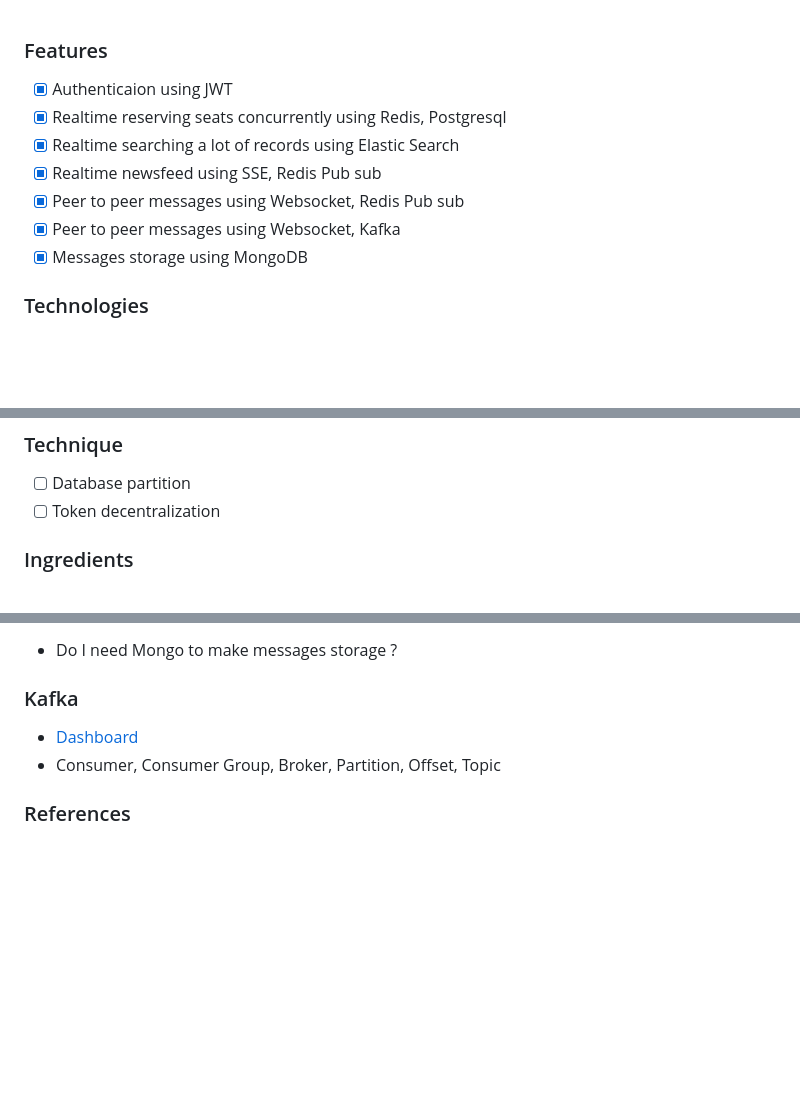
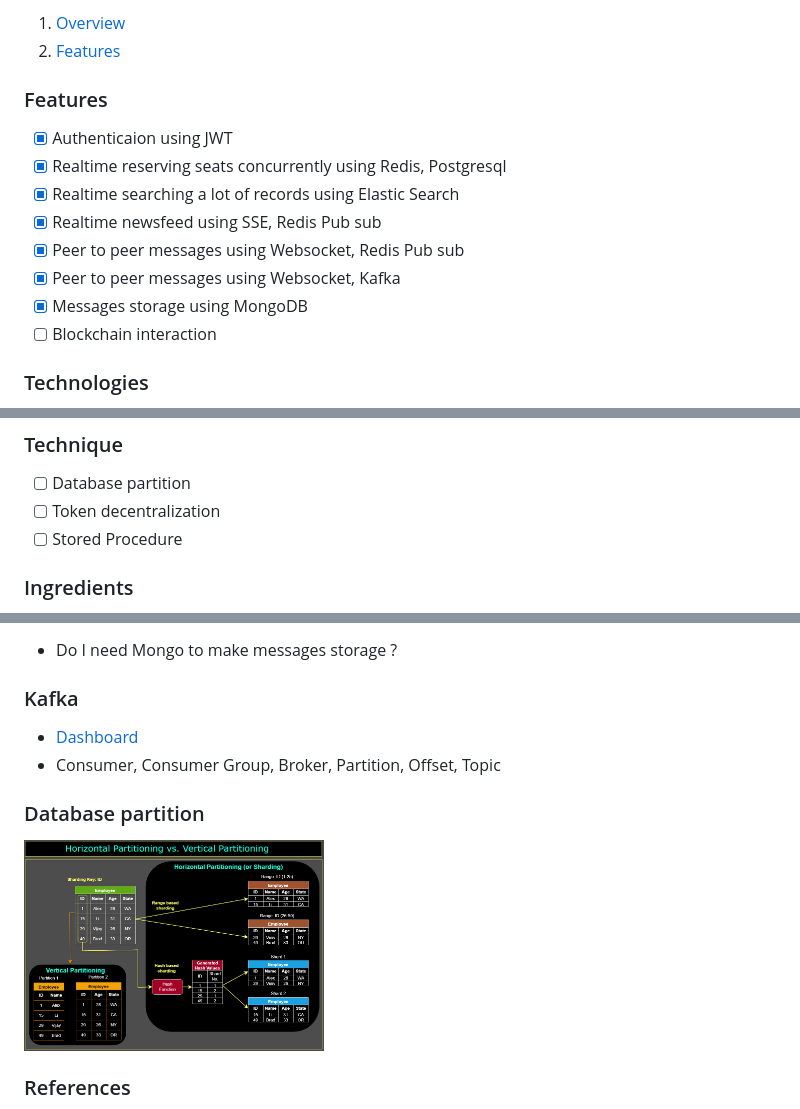
Before and after one commit to taintpro98/golang-server, a Markdown page: README.md, 3 parts joined by grey strips. GitHub-like rendering; pictures changed too: images/partition.png (added); blank space fills up the shorter version.

Commit message:
handling partition db

```diff
--- a/README.md
+++ b/README.md
@@ -1,3 +1,6 @@
+1. [Overview](#overview)
+2. [Features](#features)
+
 ### Features
 - [x] Authenticaion using JWT
 - [x] Realtime reserving seats concurrently using Redis, Postgresql
@@ -6,6 +9,7 @@
 - [x] Peer to peer messages using Websocket, Redis Pub sub
 - [x] Peer to peer messages using Websocket, Kafka
 - [x] Messages storage using MongoDB
+- [ ] Blockchain interaction
 
 ### Technologies
 - [x] Postgresql
@@ -18,6 +22,7 @@
 ### Technique
 - [ ] Database partition
 - [ ] Token decentralization
+- [ ] Stored Procedure
 ### Ingredients
 - API, SSE and Websocket server using Gin
 - Event dispatcher consuming Kafka Events
@@ -114,6 +119,10 @@ node client/socket.js 1
 - [Dashboard](http://localhost:8080/)
 - Consumer, Consumer Group, Broker, Partition, Offset, Topic
 
+### Database partition
+<!-- ![Database partition](images/partition.png) -->
+<img src="images/partition.png" alt="Database partition" width="300" height="200">
+
 ### References
 - [Streaming Server-Sent Events With Go](https://pascalallen.medium.com/streaming-server-sent-events-with-go-8cc1f615d561)
 - [WebSockets vs Server-Sent-Events vs Long-Polling vs WebRTC vs WebTransport](https://rxdb.info/articles/websockets-sse-polling-webrtc-webtransport.html)
```
Also changed, not shown: other parts of README.md (+0 -1 lines), 1 other file.
